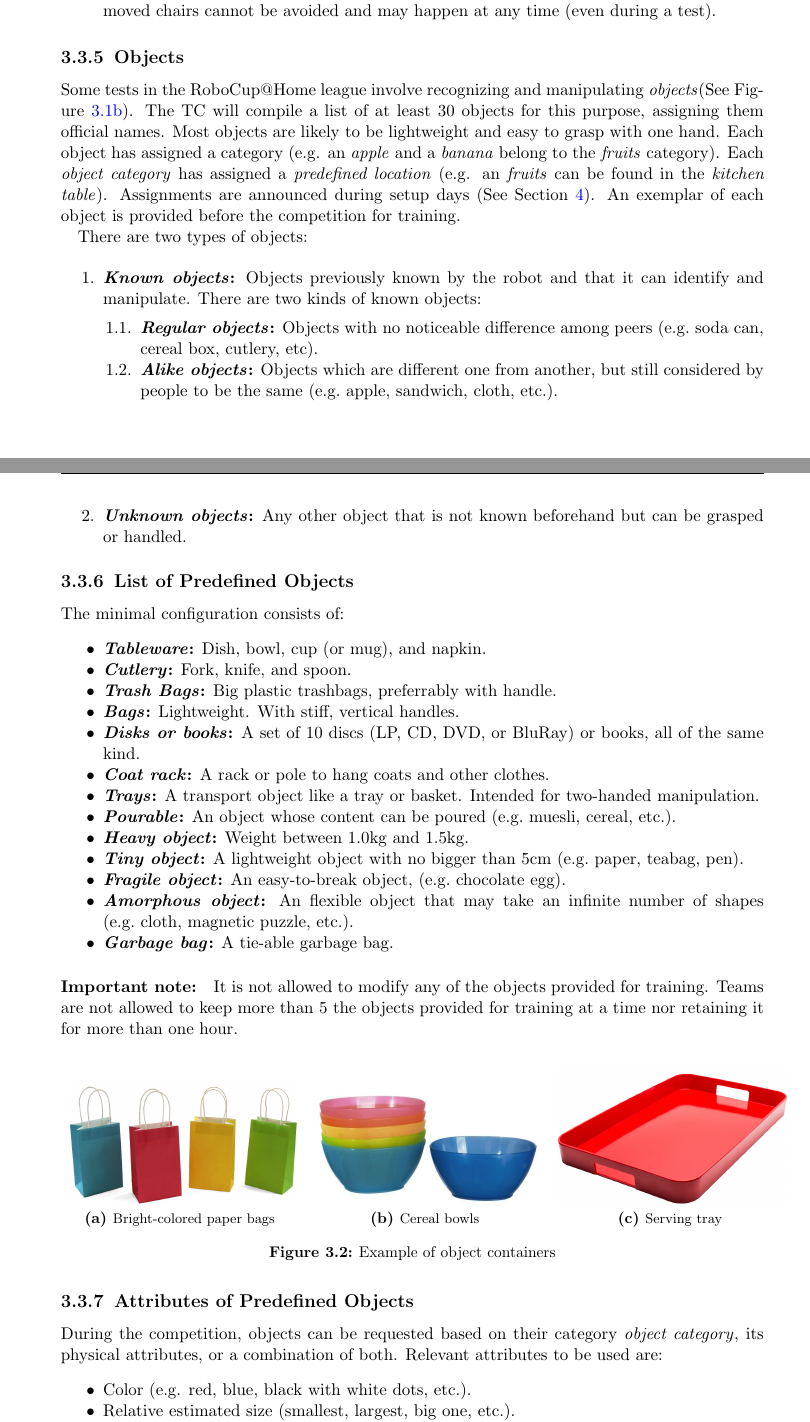
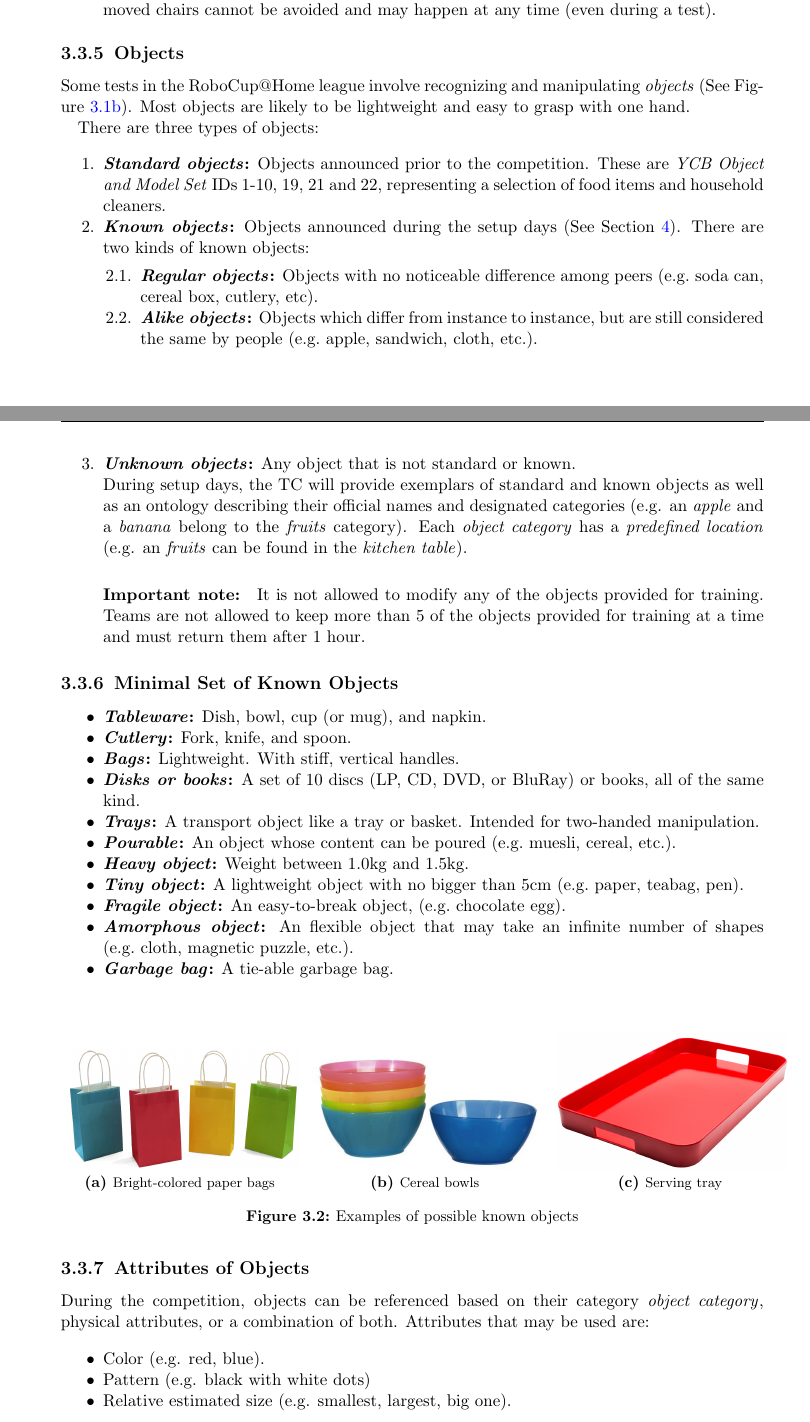
Before and after one commit to RoboCupAtHome/RuleBook, a LaTeX thesis (Rulebook.tex, which reads general_rules/Scenario.tex): two parts of pages 23 and 24 of 72, joined at a grey line, cut so that both start at the same text. Compiled offline with pdfLaTeX.

Commit message:
Add "Standard" object type
Specify YCB IDs for objects in this type as selected in #673
and agreed on in meeting #694
Change references to "predefined" objects to "known" objects
to avoid confusion with "standard" objects
Remove duplicate entry for garbage bags
Move coat rack to furniture section for consistency

```diff
--- a/general_rules/Scenario.tex
+++ b/general_rules/Scenario.tex
@@ -135,37 +134,41 @@ Since the robots should be able to function in the real world the scenario is no
 
 \subsection{Objects}
 \label{rule:scenario_objects}
-Some tests in the RoboCup@Home league involve recognizing and manipulating \iterm{objects}(See~\reffig{fig:scenario_objects}).
-The TC will compile a list of at least \NumObjects objects for this purpose, assigning them official names.
+Some tests in the RoboCup@Home league involve recognizing and manipulating \iterm{objects} (See~\reffig{fig:scenario_objects}).
 Most objects are likely to be lightweight and easy to grasp with one hand.
-Each object has assigned a category (e.g. an \textit{apple} and a \textit{banana} belong to the \textit{fruits} category).
-Each \iterm{object category} has assigned a \iterm{predefined location} (e.g. an \textit{fruits} can be found in the \textit{kitchen table}).
-Assignments are announced during setup days (See~\refsec{chap:setup_and_preparation}).
-An exemplar of each object is provided before the competition for training.
 
-There are two types of objects:
+There are three types of objects:
 
 \begin{enumerate}
-	\item \textbf{\iterm{Known objects}:} Objects previously known by the robot and that it can identify and manipulate.
+	\item \textbf{\iterm{Standard objects}:} Objects announced prior to the competition.
+	These are \textit{YCB Object and Model Set} IDs 1-10, 19, 21 and 22, representing a selection of food items and household cleaners.
+
+	\item \textbf{\iterm{Known objects}:} Objects announced during the setup days (See~\refsec{chap:setup_and_preparation}).
 	There are two kinds of known objects:
 	\begin{enumerate}
 		\item \textbf{\iterm{Regular objects}:} Objects with no noticeable difference among peers (e.g.~soda can, cereal box, cutlery, etc).
-		\item \textbf{\iterm{Alike objects}:} Objects which are different one from another, but still considered by people to be the same (e.g.~apple, sandwich, cloth, etc.).
+		\item \textbf{\iterm{Alike objects}:} Objects which differ from instance to instance, but are still considered the same by people (e.g.~apple, sandwich, cloth, etc.).
 	\end{enumerate}
 
-	\item \textbf{\iterm{Unknown objects}:} Any other object that is not known beforehand but can be grasped or handled.
+	\item \textbf{\iterm{Unknown objects}:} Any object that is not standard or known.
+
+During setup days, the TC will provide exemplars of standard and known objects as well as an ontology
+describing their official names and designated categories (e.g. an \textit{apple} and a \textit{banana} belong to the \textit{fruits} category).
+Each \iterm{object category} has a \iterm{predefined location} (e.g. an \textit{fruits} can be found in the \textit{kitchen table}).
+
+\paragraph*{Important note:} It is not allowed to modify any of the objects provided for training.
+Teams are not allowed to keep more than 5 of the objects provided for training at a time and must return them after 1 hour.
+
 \end{enumerate}
 
-\subsection{List of Predefined Objects}
+\subsection{Minimal Set of Known Objects}
 \label{rule:scenario_objects_list}
-The minimal configuration consists of:
+
 \begin{itemize}
 	\item \textbf{\iterm{Tableware}:} Dish, bowl, cup (or mug), and napkin.
 	\item \textbf{\iterm{Cutlery}:} Fork, knife, and spoon.
-	\item \textbf{\iterm{Trash Bags}:} Big plastic trashbags, preferrably with handle.
 	\item \textbf{\iterm{Bags}:} Lightweight. With stiff, vertical handles.
 	\item \textbf{\iterm{Disks or books}:} A set of 10 discs (LP, CD, DVD, or BluRay) or books, all of the same kind.
-	\item \textbf{\iterm{Coat rack}:} A rack or pole to hang coats and other clothes.
 	\item \textbf{\iterm{Trays}:} A transport object like a tray or basket. Intended for two-handed manipulation.
 	\item \textbf{\iterm{Pourable}:} An object whose content can be poured (e.g.~muesli, cereal, etc.).
 	\item \textbf{\iterm{Heavy object}:} Weight between 1.0kg and 1.5kg.
@@ -175,8 +178,6 @@ The minimal configuration consists of:
 	\item \textbf{\iterm{Garbage bag}:} A tie-able garbage bag.
 \end{itemize}
 
-\paragraph*{Important note:} It is not allowed to modify any of the objects provided for training.
-Teams are not allowed to keep more than 5 the objects provided for training at a time nor retaining it for more than one hour.
 
 \begin{figure}[H]
 	\centering
@@ -186,17 +187,16 @@ Teams are not allowed to keep more than 5 the objects provided for training at a
 		\label{fig:scenario_container_bowl}\includegraphics[width=0.33\textwidth]{images/container_bowl.png}}~
 	\subfloat[Serving tray]{
 		\label{fig:scenario_container_tray}\includegraphics[width=0.33\textwidth]{images/container_tray.png}}
-	\caption{Example of object containers}
+	\caption{Examples of possible known objects}
 	\label{fig:scenario_containers}
 \end{figure}
 
-\subsection{Attributes of Predefined Objects}
+\subsection{Attributes of Objects}
 \label{rule:scenario_objects_attributes}
-During the competition, objects can be requested based on their category \iterm{object category}, its physical attributes, or a combination of both.
-Relevant attributes to be used are:
+During the competition, objects can be referenced based on their category \iterm{object category}, physical attributes, or a combination of both.
+Attributes that may be used are:
 \begin{itemize}
-	\item Color (e.g. red, blue, black with white dots, etc.).
-	\item Relative estimated size (smallest, largest, big one, etc.).
-	\item Relative estimated weight (lightest, heaviest).
-	\item Relative position (left of, right most, etc.).
-	\item Object description (is fragile, is container, can be poured, requires two hands, etc.).
+	\item Color (e.g. red, blue).
+	\item Pattern (e.g. black with white dots)
+	\item Relative estimated size (e.g. smallest, largest, big one).
+	\item Relative estimated weight (e.g. lightest, heaviest).
```
Also changed, not shown: general_rules/Scenario.tex (8 more changed lines).
